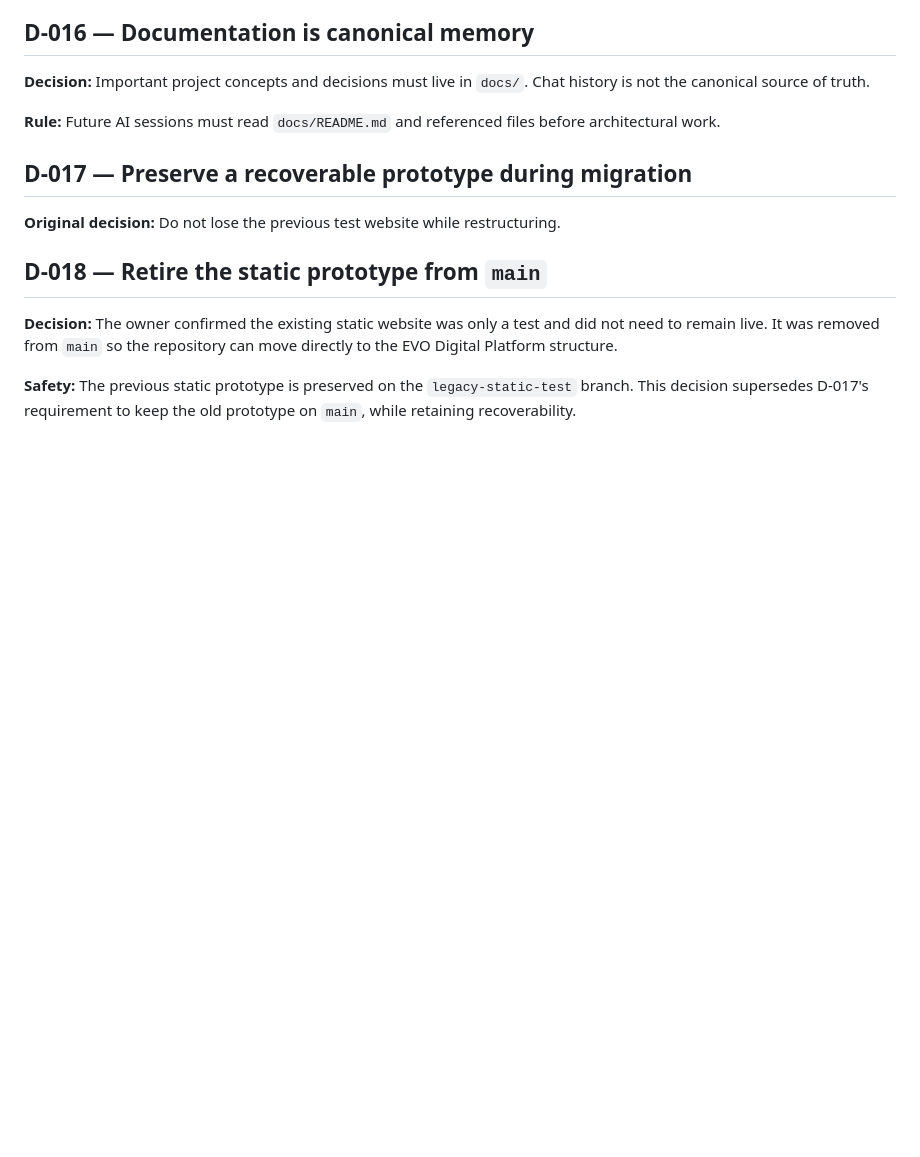
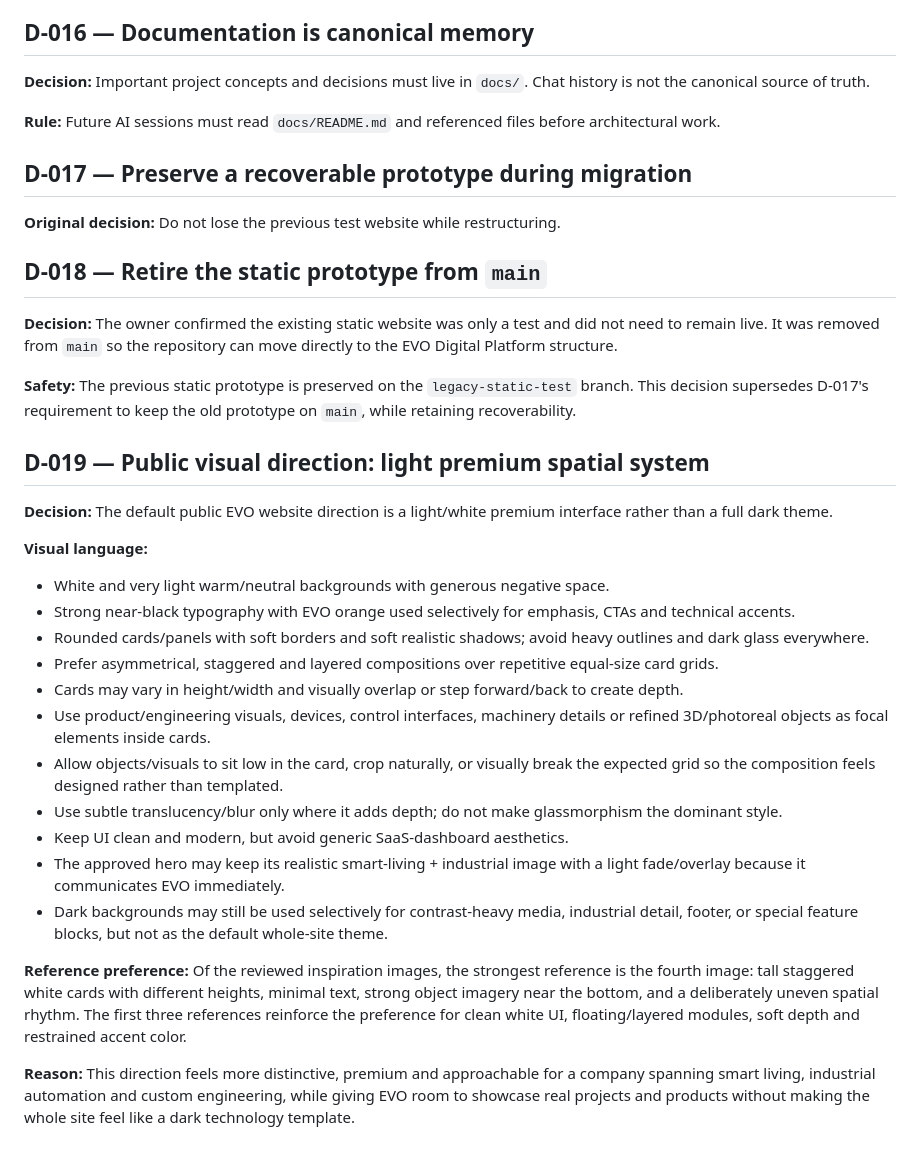
Before and after one commit to isuru6299/evo-website, a Markdown page: docs/DECISIONS.md, the part around the change. Rendered like a GitHub page; blank space fills up the shorter version.

Commit message:
docs: lock EVO public visual direction

```diff
--- a/docs/DECISIONS.md
+++ b/docs/DECISIONS.md
@@ -79,3 +79,23 @@ This file records architectural decisions so future sessions do not accidentally
 **Decision:** The owner confirmed the existing static website was only a test and did not need to remain live. It was removed from `main` so the repository can move directly to the EVO Digital Platform structure.
 
 **Safety:** The previous static prototype is preserved on the `legacy-static-test` branch. This decision supersedes D-017's requirement to keep the old prototype on `main`, while retaining recoverability.
+
+## D-019 — Public visual direction: light premium spatial system
+**Decision:** The default public EVO website direction is a light/white premium interface rather than a full dark theme.
+
+**Visual language:**
+- White and very light warm/neutral backgrounds with generous negative space.
+- Strong near-black typography with EVO orange used selectively for emphasis, CTAs and technical accents.
+- Rounded cards/panels with soft borders and soft realistic shadows; avoid heavy outlines and dark glass everywhere.
+- Prefer asymmetrical, staggered and layered compositions over repetitive equal-size card grids.
+- Cards may vary in height/width and visually overlap or step forward/back to create depth.
+- Use product/engineering visuals, devices, control interfaces, machinery details or refined 3D/photoreal objects as focal elements inside cards.
+- Allow objects/visuals to sit low in the card, crop naturally, or visually break the expected grid so the composition feels designed rather than templated.
+- Use subtle translucency/blur only where it adds depth; do not make glassmorphism the dominant style.
+- Keep UI clean and modern, but avoid generic SaaS-dashboard aesthetics.
+- The approved hero may keep its realistic smart-living + industrial image with a light fade/overlay because it communicates EVO immediately.
+- Dark backgrounds may still be used selectively for contrast-heavy media, industrial detail, footer, or special feature blocks, but not as the default whole-site theme.
+
+**Reference preference:** Of the reviewed inspiration images, the strongest reference is the fourth image: tall staggered white cards with different heights, minimal text, strong object imagery near the bottom, and a deliberately uneven spatial rhythm. The first three references reinforce the preference for clean white UI, floating/layered modules, soft depth and restrained accent color.
+
+**Reason:** This direction feels more distinctive, premium and approachable for a company spanning smart living, industrial automation and custom engineering, while giving EVO room to showcase real projects and products without making the whole site feel like a dark technology template.
```
